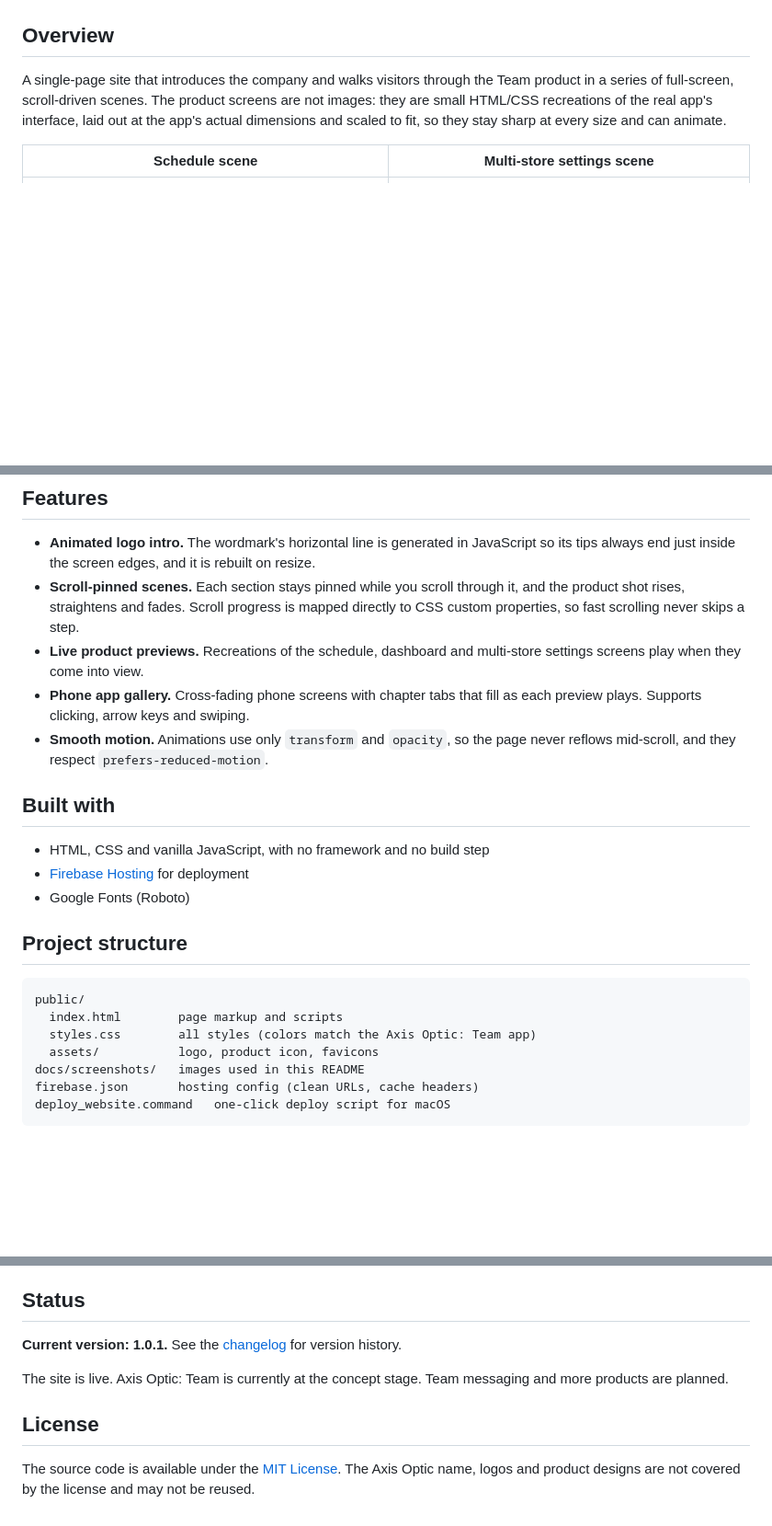
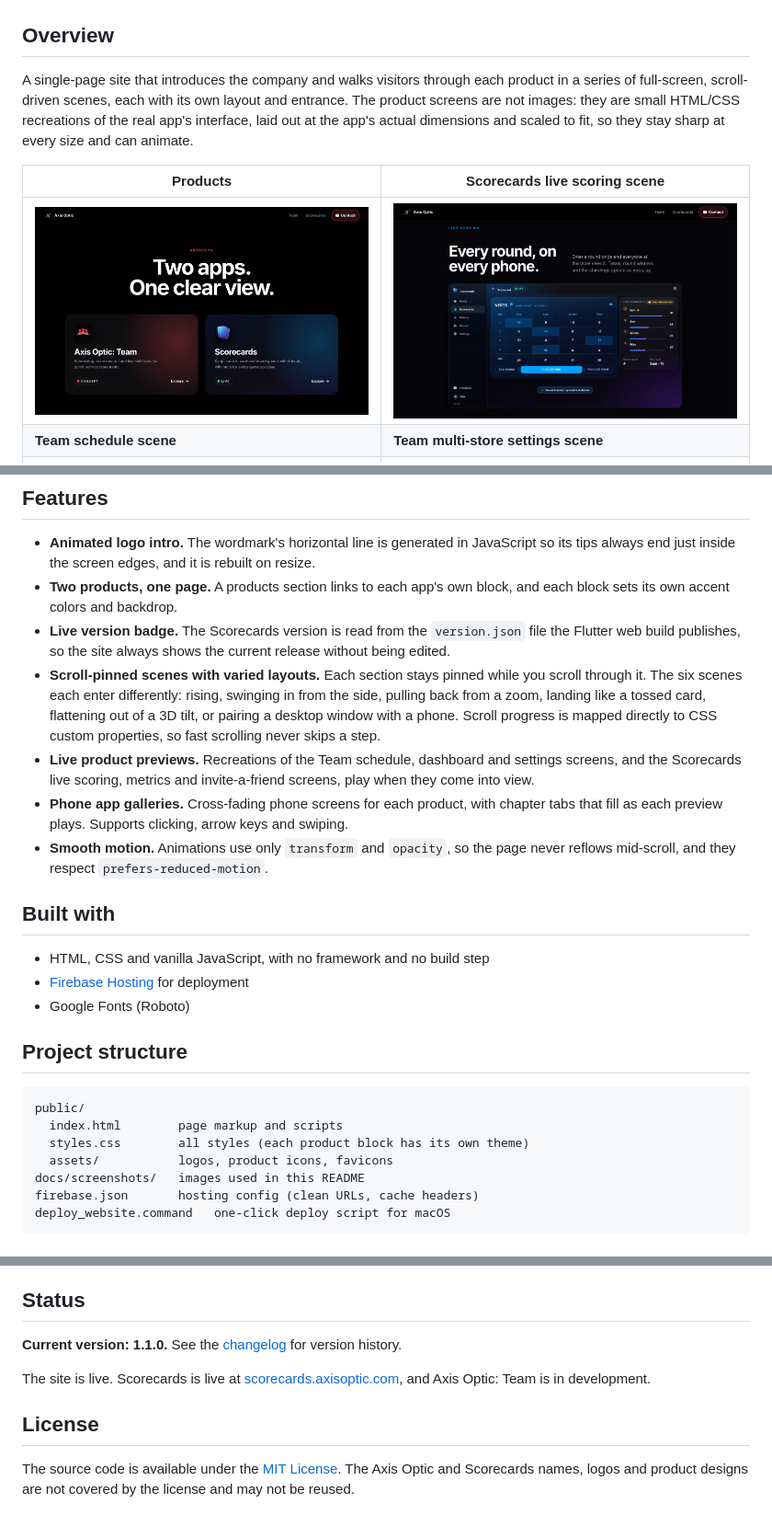
Before and after one commit to jdball5555/axis-optic, a Markdown page: README.md, 3 parts joined by grey strips. Shown at 92% size. GitHub-like rendering; pictures changed too: docs/screenshots/products.png (added), docs/screenshots/scorecards.png (added); blank space fills up the shorter version.

````diff
--- a/README.md
+++ b/README.md
@@ -8,18 +8,22 @@ The marketing site for **Axis Optic** and its first product, **Axis Optic: Team*
 
 ## Overview
 
-A single-page site that introduces the company and walks visitors through the Team product in a series of full-screen, scroll-driven scenes. The product screens are not images: they are small HTML/CSS recreations of the real app's interface, laid out at the app's actual dimensions and scaled to fit, so they stay sharp at every size and can animate.
+A single-page site that introduces the company and walks visitors through each product in a series of full-screen, scroll-driven scenes, each with its own layout and entrance. The product screens are not images: they are small HTML/CSS recreations of the real app's interface, laid out at the app's actual dimensions and scaled to fit, so they stay sharp at every size and can animate.
 
-| Schedule scene | Multi-store settings scene |
+| Products | Scorecards live scoring scene |
 | --- | --- |
+| ![Products section](docs/screenshots/products.png) | ![Scorecards scene](docs/screenshots/scorecards.png) |
+| **Team schedule scene** | **Team multi-store settings scene** |
 | ![Schedule scene](docs/screenshots/schedule.png) | ![Settings scene](docs/screenshots/settings.png) |
 
 ## Features
 
 - **Animated logo intro.** The wordmark's horizontal line is generated in JavaScript so its tips always end just inside the screen edges, and it is rebuilt on resize.
-- **Scroll-pinned scenes.** Each section stays pinned while you scroll through it, and the product shot rises, straightens and fades. Scroll progress is mapped directly to CSS custom properties, so fast scrolling never skips a step.
-- **Live product previews.** Recreations of the schedule, dashboard and multi-store settings screens play when they come into view.
-- **Phone app gallery.** Cross-fading phone screens with chapter tabs that fill as each preview plays. Supports clicking, arrow keys and swiping.
+- **Two products, one page.** A products section links to each app's own block, and each block sets its own accent colors and backdrop.
+- **Live version badge.** The Scorecards version is read from the `version.json` file the Flutter web build publishes, so the site always shows the current release without being edited.
+- **Scroll-pinned scenes with varied layouts.** Each section stays pinned while you scroll through it. The six scenes each enter differently: rising, swinging in from the side, pulling back from a zoom, landing like a tossed card, flattening out of a 3D tilt, or pairing a desktop window with a phone. Scroll progress is mapped directly to CSS custom properties, so fast scrolling never skips a step.
+- **Live product previews.** Recreations of the Team schedule, dashboard and settings screens, and the Scorecards live scoring, metrics and invite-a-friend screens, play when they come into view.
+- **Phone app galleries.** Cross-fading phone screens for each product, with chapter tabs that fill as each preview plays. Supports clicking, arrow keys and swiping.
 - **Smooth motion.** Animations use only `transform` and `opacity`, so the page never reflows mid-scroll, and they respect `prefers-reduced-motion`.
 
 ## Built with
@@ -33,8 +37,8 @@ A single-page site that introduces the company and walks visitors through the Te
 ```
 public/
   index.html        page markup and scripts
-  styles.css        all styles (colors match the Axis Optic: Team app)
-  assets/           logo, product icon, favicons
+  styles.css        all styles (each product block has its own theme)
+  assets/           logos, product icons, favicons
 docs/screenshots/   images used in this README
 firebase.json       hosting config (clean URLs, cache headers)
 deploy_website.command   one-click deploy script for macOS
@@ -63,10 +67,10 @@ This project was built with AI-assisted development. I designed the site and dir
 
 ## Status
 
-**Current version: 1.0.1.** See the [changelog](CHANGELOG.md) for version history.
+**Current version: 1.1.0.** See the [changelog](CHANGELOG.md) for version history.
 
-The site is live. Axis Optic: Team is currently at the concept stage. Team messaging and more products are planned.
+The site is live. Scorecards is live at [scorecards.axisoptic.com](https://scorecards.axisoptic.com), and Axis Optic: Team is in development.
 
 ## License
 
-The source code is available under the [MIT License](LICENSE). The Axis Optic name, logos and product designs are not covered by the license and may not be reused.
+The source code is available under the [MIT License](LICENSE). The Axis Optic and Scorecards names, logos and product designs are not covered by the license and may not be reused.
````
Also changed, not shown: other parts of README.md (+1 -1 lines), CHANGELOG.md (+19 -0 lines), public/assets/scorecards-icon.png (added), public/assets/scorecards-mark.png (added), 2 other files.
